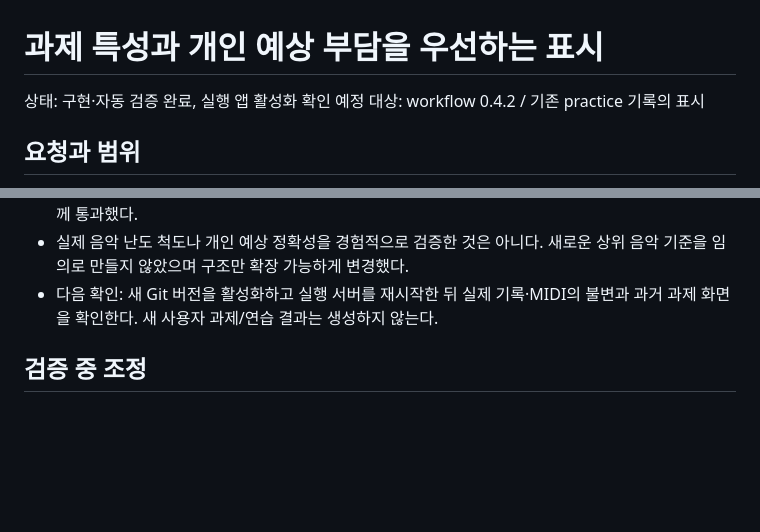
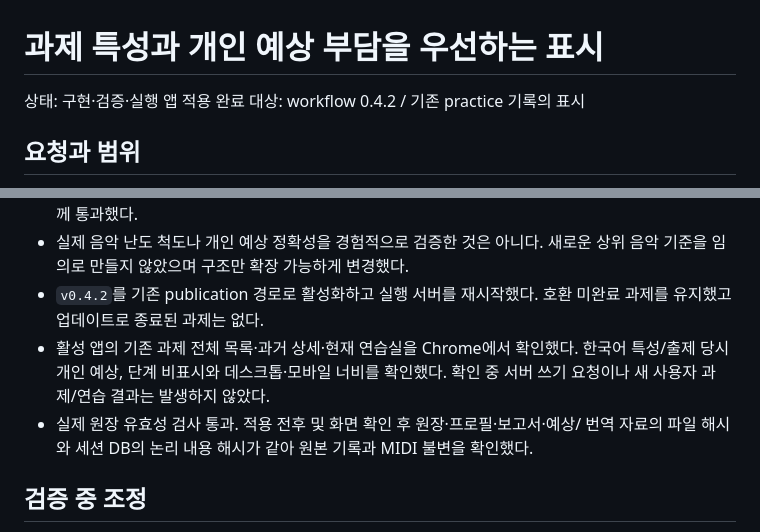
Before and after one commit to jinhwanlazy/my-jazz-tutor, a Markdown page: workflow/plans/2026-10-31-task-overview.md, 2 parts joined by grey strips. GitHub-like rendering; blank space fills up the shorter version.

Commit message:
Document task overview release verification

```diff
--- a/workflow/plans/2026-10-31-task-overview.md
+++ b/workflow/plans/2026-10-31-task-overview.md
@@ -1,6 +1,6 @@
 # 과제 특성과 개인 예상 부담을 우선하는 표시
 
-상태: 구현·자동 검증 완료, 실행 앱 활성화 확인 예정
+상태: 구현·검증·실행 앱 적용 완료
 대상: workflow 0.4.2 / 기존 practice 기록의 표시
 
 ## 요청과 범위
@@ -39,8 +39,13 @@
   기존 생성/번역 실패 복구·피드백·녹음·반복 회귀도 함께 통과했다.
 - 실제 음악 난도 척도나 개인 예상 정확성을 경험적으로 검증한 것은 아니다.
   새로운 상위 음악 기준을 임의로 만들지 않았으며 구조만 확장 가능하게 변경했다.
-- 다음 확인: 새 Git 버전을 활성화하고 실행 서버를 재시작한 뒤 실제 기록·MIDI의
-  불변과 과거 과제 화면을 확인한다. 새 사용자 과제/연습 결과는 생성하지 않는다.
+- `v0.4.2`를 기존 publication 경로로 활성화하고 실행 서버를 재시작했다.
+  호환 미완료 과제를 유지했고 업데이트로 종료된 과제는 없다.
+- 활성 앱의 기존 과제 전체 목록·과거 상세·현재 연습실을 Chrome에서 확인했다.
+  한국어 특성/출제 당시 개인 예상, 단계 비표시와 데스크톱·모바일 너비를 확인했다.
+  확인 중 서버 쓰기 요청이나 새 사용자 과제/연습 결과는 발생하지 않았다.
+- 실제 원장 유효성 검사 통과. 적용 전후 및 화면 확인 후 원장·프로필·보고서·예상/
+  번역 자료의 파일 해시와 세션 DB의 논리 내용 해시가 같아 원본 기록과 MIDI 불변을 확인했다.
 
 ## 검증 중 조정
 
```
